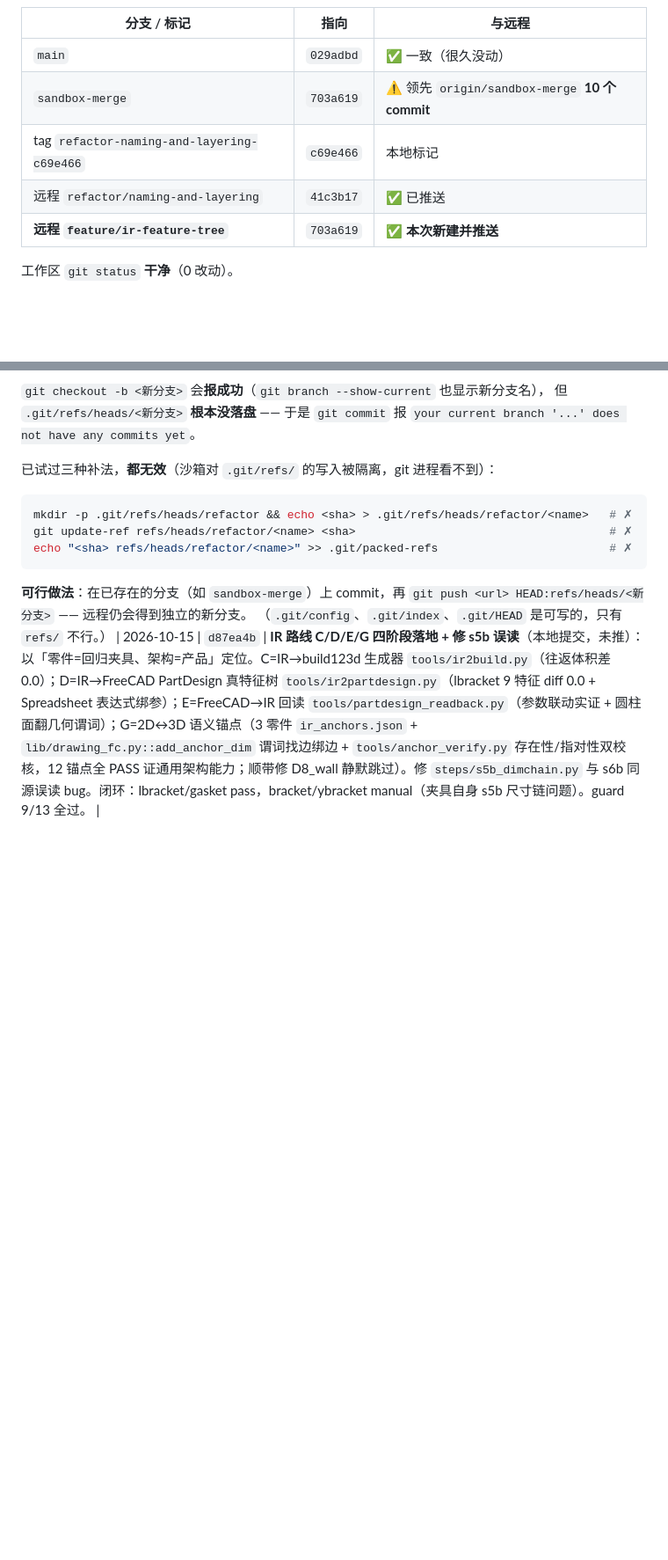
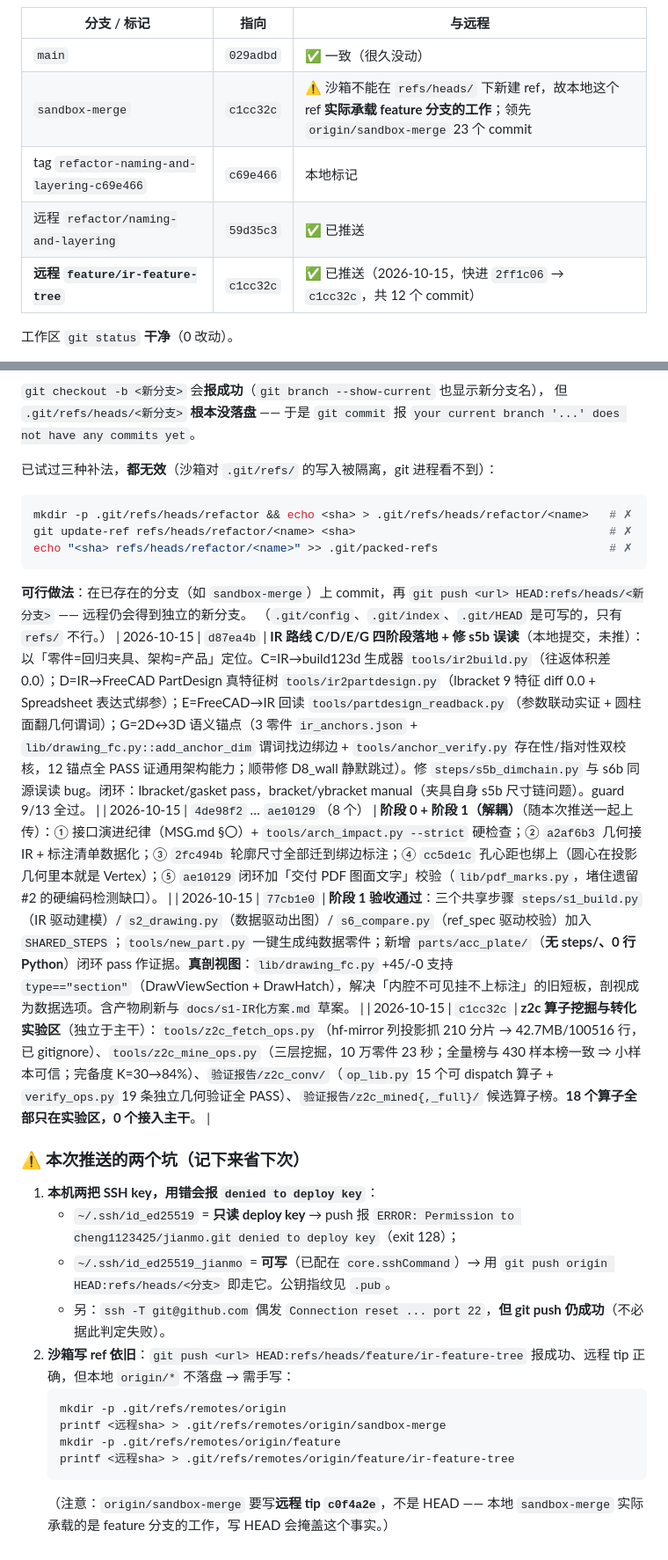
Before and after one commit to cheng1123425/jianmo, a Markdown page: PUSH.md, 2 parts joined by grey strips. Shown at 88% size. Drawn GitHub-style; blank space fills up the shorter version.

Commit message:
docs(PUSH.md): 上传记录补 77cb1e0/c1cc32c + 两把 key 的坑 + 分支状态表更新
- 记录 2026-10-15 推送 feature/ir-feature-tree（2ff1c06 → c1cc32c，12 个 commit）
- 记坑①：本机 id_ed25519 是只读 deploy key（push 报 denied），须用 id_ed25519_jianmo
- 记坑②：沙箱写 ref 依旧，手写 origin/feature/ir-feature-tree 与 origin/sandbox-merge

Co-Authored-By: CodeBuddy Code <noreply@codebuddy.ai>

````diff
--- a/PUSH.md
+++ b/PUSH.md
@@ -123,10 +123,10 @@ GIT_SSH_COMMAND="ssh -o StrictHostKeyChecking=no -i $HOME/.ssh/id_ed25519" \
 | 分支 / 标记 | 指向 | 与远程 |
 |---|---|---|
 | `main` | `029adbd` | ✅ 一致（很久没动） |
-| `sandbox-merge` | `703a619` | ⚠️ 领先 `origin/sandbox-merge` **10 个 commit** |
+| `sandbox-merge` | `c1cc32c` | ⚠️ 沙箱不能在 `refs/heads/` 下新建 ref，故本地这个 ref **实际承载 feature 分支的工作**；领先 `origin/sandbox-merge` 23 个 commit |
 | tag `refactor-naming-and-layering-c69e466` | `c69e466` | 本地标记 |
-| 远程 `refactor/naming-and-layering` | `41c3b17` | ✅ 已推送 |
-| **远程 `feature/ir-feature-tree`** | `703a619` | ✅ **本次新建并推送** |
+| 远程 `refactor/naming-and-layering` | `59d35c3` | ✅ 已推送 |
+| **远程 `feature/ir-feature-tree`** | `c1cc32c` | ✅ 已推送（2026-10-15，快进 `2ff1c06` → `c1cc32c`，共 12 个 commit） |
 
 工作区 `git status` **干净**（0 改动）。
 
@@ -196,3 +196,21 @@ echo "<sha> refs/heads/refactor/<name>" >> .git/packed-refs
 `git push <url> HEAD:refs/heads/<新分支>` —— 远程仍会得到独立的新分支。
 （`.git/config`、`.git/index`、`.git/HEAD` 是可写的，只有 `refs/` 不行。）
 | 2026-10-15 | `d87ea4b` | **IR 路线 C/D/E/G 四阶段落地 + 修 s5b 误读**（本地提交，未推）：以「零件=回归夹具、架构=产品」定位。C=IR→build123d 生成器 `tools/ir2build.py`（往返体积差 0.0）；D=IR→FreeCAD PartDesign 真特征树 `tools/ir2partdesign.py`（lbracket 9 特征 diff 0.0 + Spreadsheet 表达式绑参）；E=FreeCAD→IR 回读 `tools/partdesign_readback.py`（参数联动实证 + 圆柱面翻几何谓词）；G=2D↔3D 语义锚点（3 零件 `ir_anchors.json` + `lib/drawing_fc.py::add_anchor_dim` 谓词找边绑边 + `tools/anchor_verify.py` 存在性/指对性双校核，12 锚点全 PASS 证通用架构能力；顺带修 D8_wall 静默跳过）。修 `steps/s5b_dimchain.py` 与 s6b 同源误读 bug。闭环：lbracket/gasket pass，bracket/ybracket manual（夹具自身 s5b 尺寸链问题）。guard 9/13 全过。 |
+| 2026-10-15 | `4de98f2` … `ae10129`（8 个） | **阶段 0 + 阶段 1（解耦）**（随本次推送一起上传）：① 接口演进纪律（MSG.md §〇）+ `tools/arch_impact.py --strict` 硬检查；② `a2af6b3` 几何接 IR + 标注清单数据化；③ `2fc494b` 轮廓尺寸全部迁到绑边标注；④ `cc5de1c` 孔心距也绑上（圆心在投影几何里本就是 Vertex）；⑤ `ae10129` 闭环加「交付 PDF 图面文字」校验（`lib/pdf_marks.py`，堵住遗留 #2 的硬编码检测缺口）。 |
+| 2026-10-15 | `77cb1e0` | **阶段 1 验收通过**：三个共享步骤 `steps/s1_build.py`（IR 驱动建模）/ `s2_drawing.py`（数据驱动出图）/ `s6_compare.py`（ref_spec 驱动校验）加入 `SHARED_STEPS`；`tools/new_part.py` 一键生成纯数据零件；新增 `parts/acc_plate/`（**无 steps/、0 行 Python**）闭环 pass 作证据。**真剖视图**：`lib/drawing_fc.py` +45/-0 支持 `type=="section"`（DrawViewSection + DrawHatch），解决「内腔不可见挂不上标注」的旧短板，剖视成为数据选项。含产物刷新与 `docs/s1-IR化方案.md` 草案。 |
+| 2026-10-15 | `c1cc32c` | **z2c 算子挖掘与转化实验区**（独立于主干）：`tools/z2c_fetch_ops.py`（hf-mirror 列投影抓 210 分片 → 42.7MB/100516 行，已 gitignore）、`tools/z2c_mine_ops.py`（三层挖掘，10 万零件 23 秒；全量榜与 430 样本榜一致 ⇒ 小样本可信；完备度 K=30→84%）、`验证报告/z2c_conv/`（`op_lib.py` 15 个可 dispatch 算子 + `verify_ops.py` 19 条独立几何验证全 PASS）、`验证报告/z2c_mined{,_full}/` 候选算子榜。**18 个算子全部只在实验区，0 个接入主干**。 |
+
+### ⚠️ 本次推送的两个坑（记下来省下次）
+
+1. **本机两把 SSH key，用错会报 `denied to deploy key`**：
+   - `~/.ssh/id_ed25519` = **只读 deploy key** → push 报 `ERROR: Permission to cheng1123425/jianmo.git denied to deploy key`（exit 128）；
+   - `~/.ssh/id_ed25519_jianmo` = **可写**（已配在 `core.sshCommand`）→ 用 `git push origin HEAD:refs/heads/<分支>` 即走它。公钥指纹见 `.pub`。
+   - 另：`ssh -T git@github.com` 偶发 `Connection reset ... port 22`，**但 git push 仍成功**（不必据此判定失败）。
+2. **沙箱写 ref 依旧**：`git push <url> HEAD:refs/heads/feature/ir-feature-tree` 报成功、远程 tip 正确，但本地 `origin/*` 不落盘 → 需手写：
+   ```bash
+   mkdir -p .git/refs/remotes/origin
+   printf <远程sha> > .git/refs/remotes/origin/sandbox-merge
+   mkdir -p .git/refs/remotes/origin/feature
+   printf <远程sha> > .git/refs/remotes/origin/feature/ir-feature-tree
+   ```
+   （注意：`origin/sandbox-merge` 要写**远程 tip `c0f4a2e`**，不是 HEAD —— 本地 `sandbox-merge` 实际承载的是 feature 分支的工作，写 HEAD 会掩盖这个事实。）
````
Also changed, not shown: other parts of PUSH.md (+1 -1 lines).
